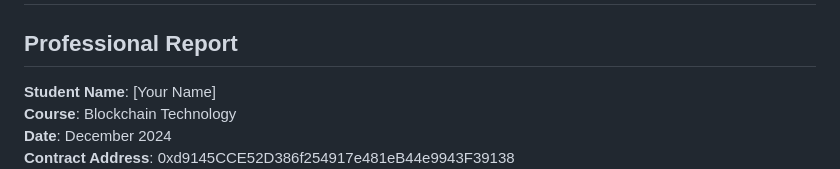
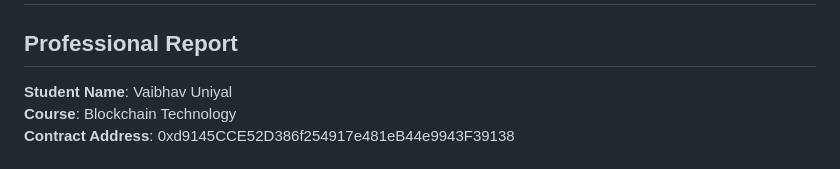
Before and after one commit to Vaibhav-Uniyal/Smart_contract_solution, a Markdown page: DELIVERABLE_2_Professional_Report.md, the part around one of its changes. Drawn GitHub-style.

```diff
--- a/DELIVERABLE_2_Professional_Report.md
+++ b/DELIVERABLE_2_Professional_Report.md
@@ -1,7 +1,6 @@
 # Blockchain in Trade Finance: Smart Contract Solution
 ## Professional Report
 
-**Student Name**: [Your Name]
+**Student Name**: Vaibhav Uniyal
 **Course**: Blockchain Technology
-**Date**: December 2024
 **Contract Address**: 0xd9145CCE52D386f254917e481eB44e9943F39138
```
Also changed, not shown: other parts of DELIVERABLE_2_Professional_Report.md (+1 -1 lines).
